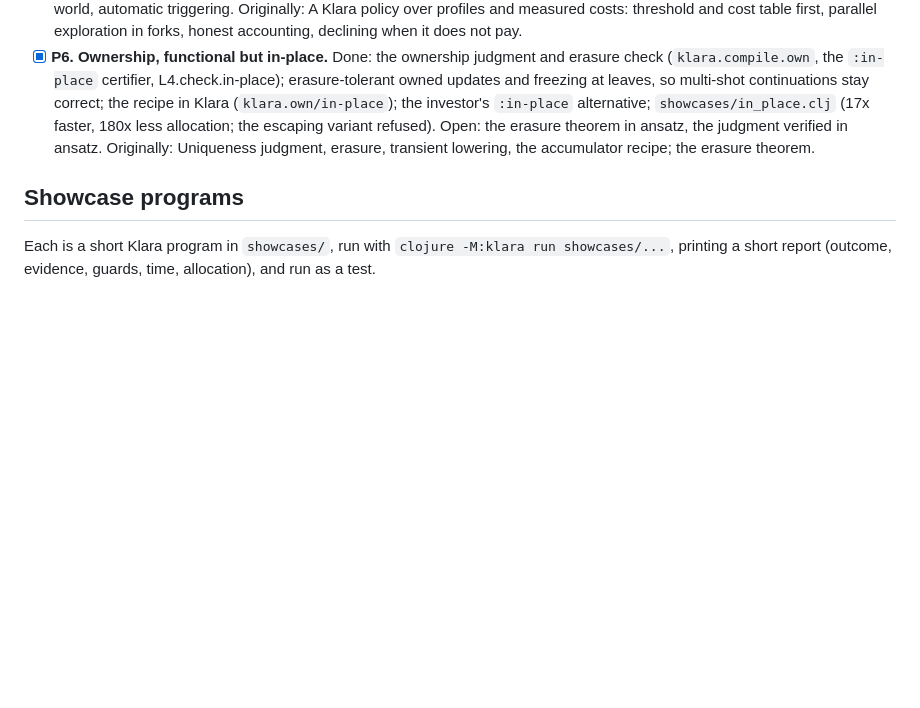
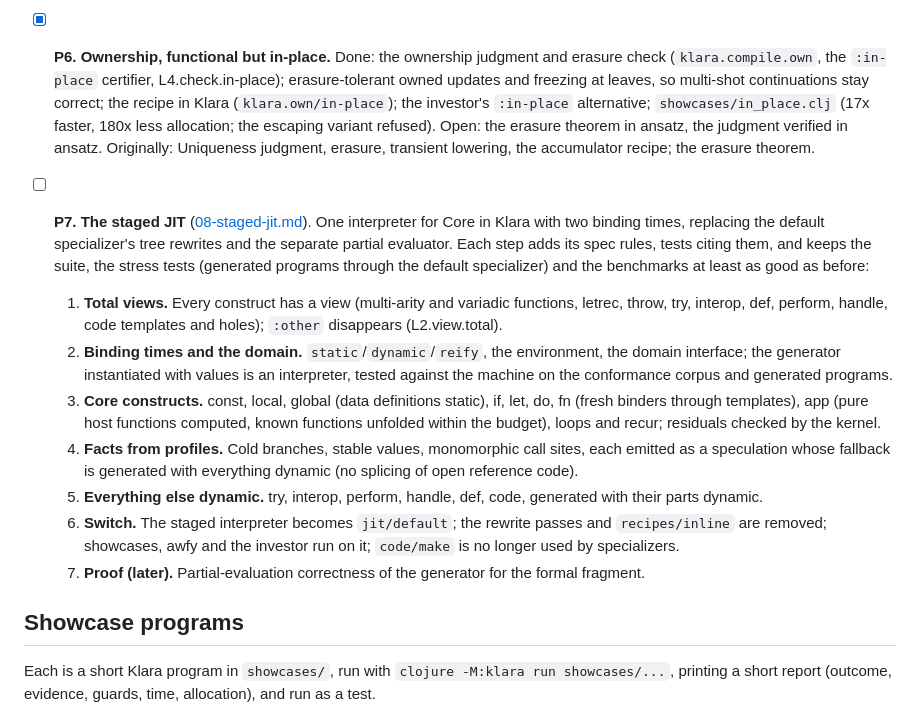
Before and after one commit to replikativ/klara, a Markdown page: design/PLAN.md, the part around the change. GitHub-like rendering; blank space fills up the shorter version.

```diff
--- a/design/PLAN.md
+++ b/design/PLAN.md
@@ -86,6 +86,34 @@ and `clojure -M:bench` stay green at every commit. Progress is recorded here.
   Originally: Uniqueness judgment,
   erasure, transient lowering, the accumulator recipe; the erasure theorem.
 
+- [ ] **P7. The staged JIT** ([08-staged-jit.md](08-staged-jit.md)). One
+  interpreter for Core in Klara with two binding times, replacing the
+  default specializer's tree rewrites and the separate partial evaluator.
+  Each step adds its spec rules, tests citing them, and keeps the suite,
+  the stress tests (generated programs through the default specializer) and
+  the benchmarks at least as good as before:
+  1. **Total views.** Every construct has a view (multi-arity and variadic
+     functions, letrec, throw, try, interop, def, perform, handle, code
+     templates and holes); `:other` disappears (L2.view.total).
+  2. **Binding times and the domain.** `static`/`dynamic`/`reify`, the
+     environment, the domain interface; the generator instantiated with
+     values is an interpreter, tested against the machine on the
+     conformance corpus and generated programs.
+  3. **Core constructs.** const, local, global (data definitions static),
+     if, let, do, fn (fresh binders through templates), app (pure host
+     functions computed, known functions unfolded within the budget), loops
+     and recur; residuals checked by the kernel.
+  4. **Facts from profiles.** Cold branches, stable values, monomorphic
+     call sites, each emitted as a speculation whose fallback is generated
+     with everything dynamic (no splicing of open reference code).
+  5. **Everything else dynamic.** try, interop, perform, handle, def, code,
+     generated with their parts dynamic.
+  6. **Switch.** The staged interpreter becomes `jit/default`; the rewrite
+     passes and `recipes/inline` are removed; showcases, awfy and the
+     investor run on it; `code/make` is no longer used by specializers.
+  7. **Proof (later).** Partial-evaluation correctness of the generator for
+     the formal fragment.
+
 ## Showcase programs
 
 Each is a short Klara program in `showcases/`, run with
```
Also changed, not shown: design/08-staged-jit.md (added, +132 -0 lines).
